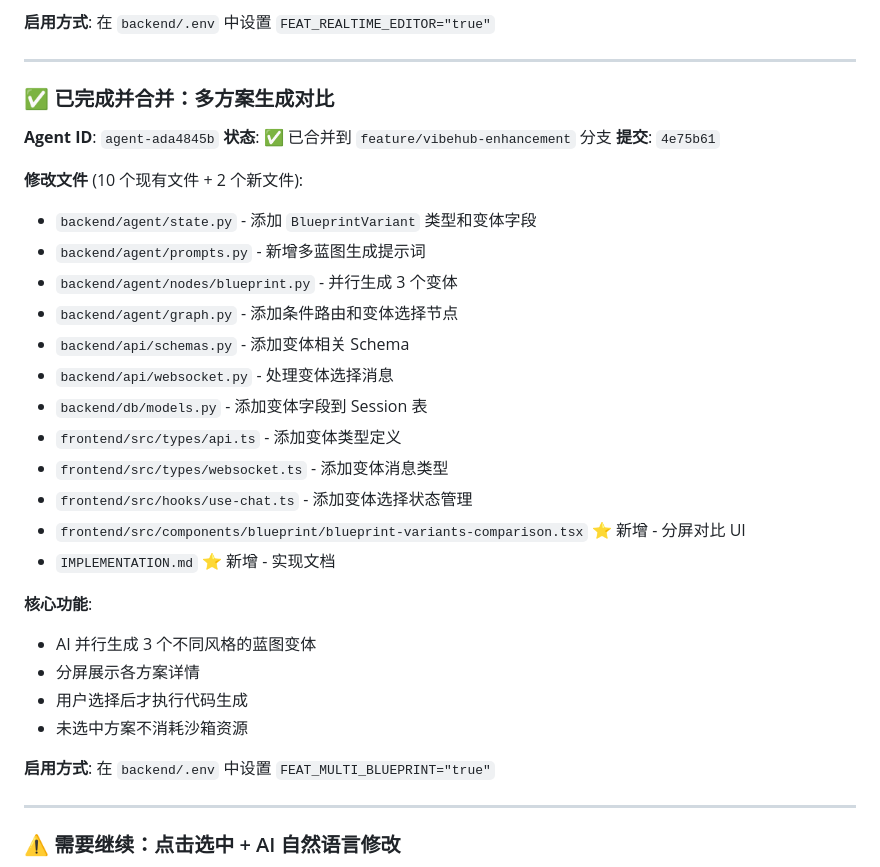
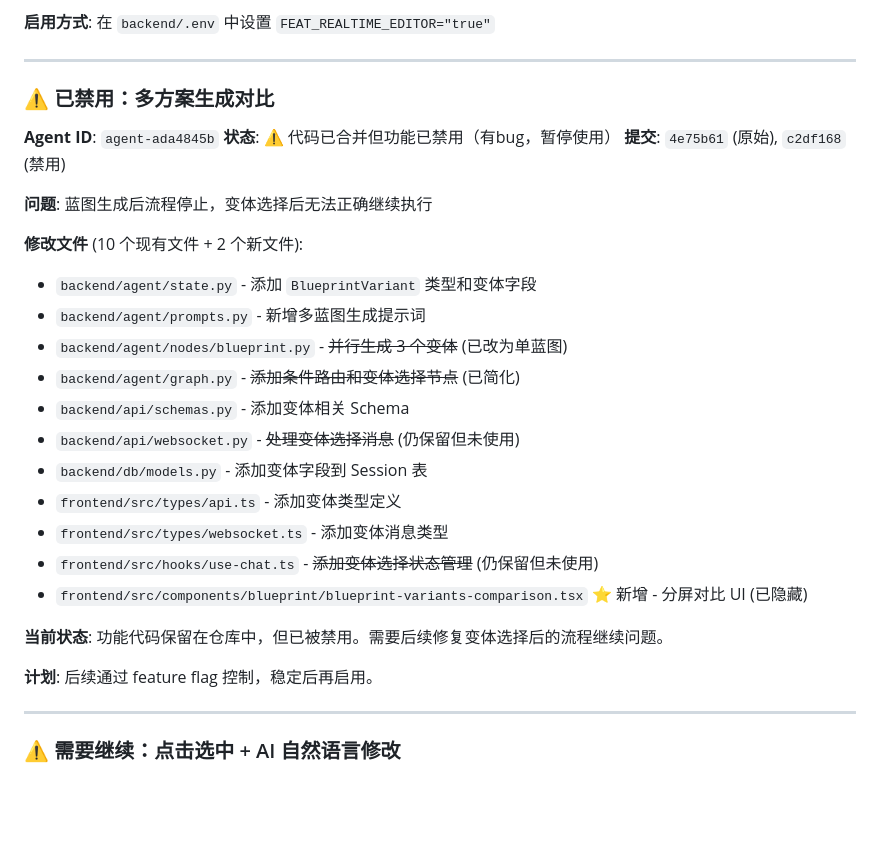
Before and after one commit to solowizardg/vibehub, a Markdown page: AGENT_TEAM_SUMMARY.md, the part around the change. Rendered like a GitHub page; blank space fills up the shorter version.

Commit message:
docs: 更新多方案对比功能状态为已禁用

```diff
--- a/AGENT_TEAM_SUMMARY.md
+++ b/AGENT_TEAM_SUMMARY.md
@@ -52,32 +52,29 @@ main
 
 ---
 
-### ✅ 已完成并合并：多方案生成对比
+### ⚠️ 已禁用：多方案生成对比
 **Agent ID**: `agent-ada4845b`
-**状态**: ✅ 已合并到 `feature/vibehub-enhancement` 分支
-**提交**: `4e75b61`
+**状态**: ⚠️ 代码已合并但功能已禁用（有bug，暂停使用）
+**提交**: `4e75b61` (原始), `c2df168` (禁用)
+
+**问题**: 蓝图生成后流程停止，变体选择后无法正确继续执行
 
 **修改文件** (10 个现有文件 + 2 个新文件):
 - `backend/agent/state.py` - 添加 `BlueprintVariant` 类型和变体字段
 - `backend/agent/prompts.py` - 新增多蓝图生成提示词
-- `backend/agent/nodes/blueprint.py` - 并行生成 3 个变体
-- `backend/agent/graph.py` - 添加条件路由和变体选择节点
+- `backend/agent/nodes/blueprint.py` - ~~并行生成 3 个变体~~ (已改为单蓝图)
+- `backend/agent/graph.py` - ~~添加条件路由和变体选择节点~~ (已简化)
 - `backend/api/schemas.py` - 添加变体相关 Schema
-- `backend/api/websocket.py` - 处理变体选择消息
+- `backend/api/websocket.py` - ~~处理变体选择消息~~ (仍保留但未使用)
 - `backend/db/models.py` - 添加变体字段到 Session 表
 - `frontend/src/types/api.ts` - 添加变体类型定义
 - `frontend/src/types/websocket.ts` - 添加变体消息类型
-- `frontend/src/hooks/use-chat.ts` - 添加变体选择状态管理
-- `frontend/src/components/blueprint/blueprint-variants-comparison.tsx` ⭐ 新增 - 分屏对比 UI
-- `IMPLEMENTATION.md` ⭐ 新增 - 实现文档
+- `frontend/src/hooks/use-chat.ts` - ~~添加变体选择状态管理~~ (仍保留但未使用)
+- `frontend/src/components/blueprint/blueprint-variants-comparison.tsx` ⭐ 新增 - 分屏对比 UI (已隐藏)
 
-**核心功能**:
-- AI 并行生成 3 个不同风格的蓝图变体
-- 分屏展示各方案详情
-- 用户选择后才执行代码生成
-- 未选中方案不消耗沙箱资源
+**当前状态**: 功能代码保留在仓库中，但已被禁用。需要后续修复变体选择后的流程继续问题。
 
-**启用方式**: 在 `backend/.env` 中设置 `FEAT_MULTI_BLUEPRINT="true"`
+**计划**: 后续通过 feature flag 控制，稳定后再启用。
 
 ---
 
```
